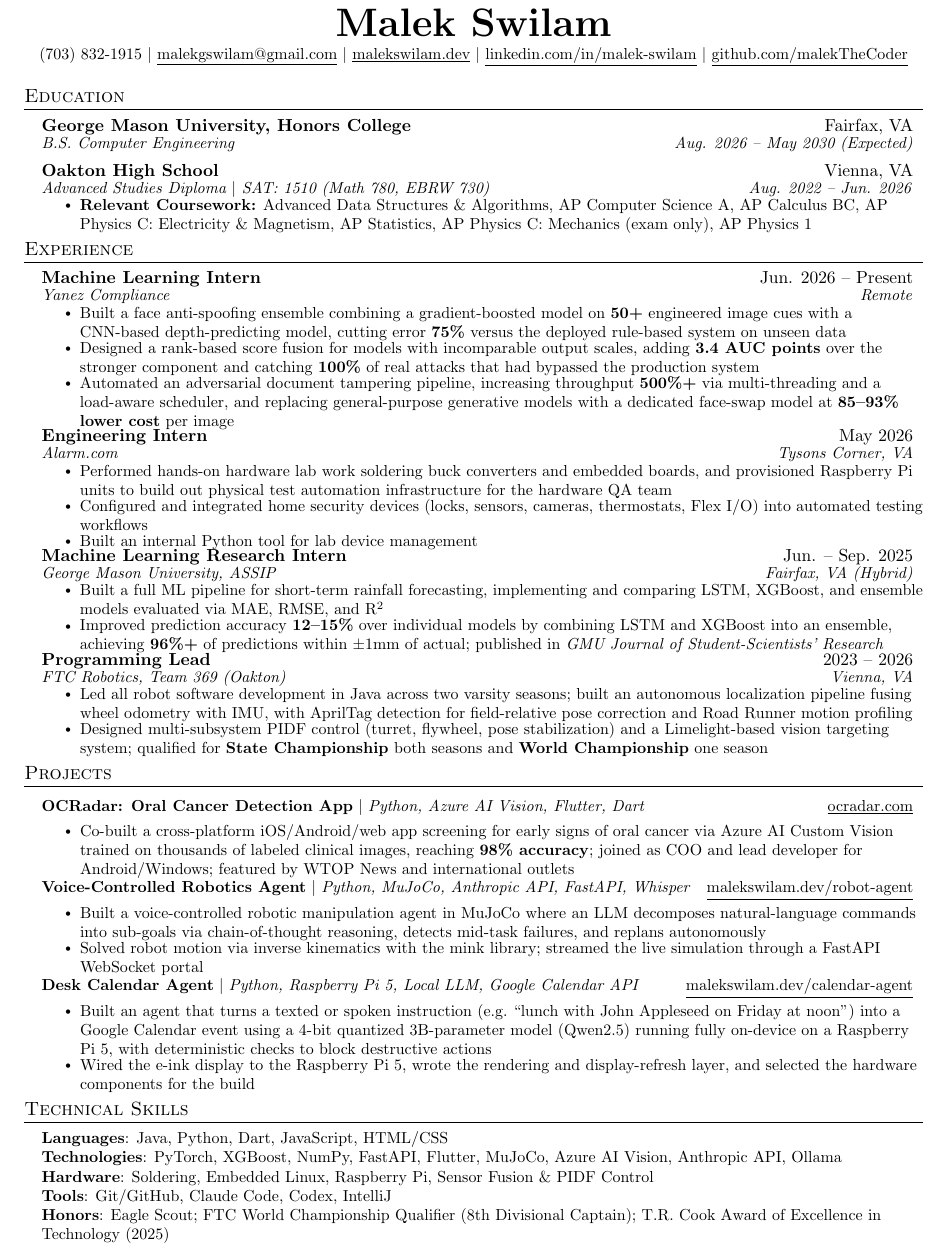
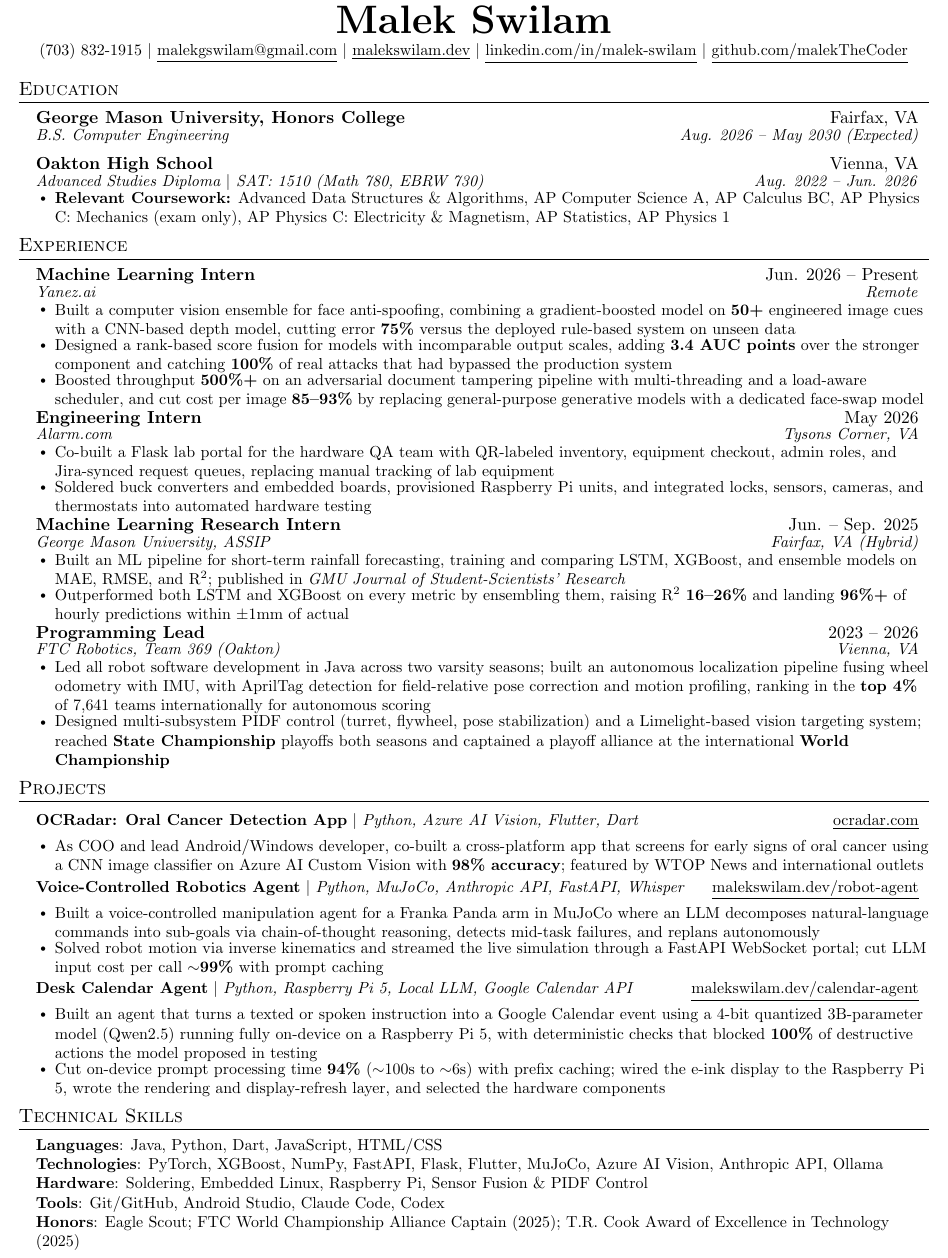
Before and after one commit to malekTheCoder/malekthecoder.github.io, a LaTeX CV (_src/resume/resume.tex): part of the page, cut so that both start at the same text. Compiled offline with pdfLaTeX.

Commit message:
resume update
Co-Authored-By: Claude Opus 5 <noreply@anthropic.com>

```diff
--- a/_src/resume/resume.tex
+++ b/_src/resume/resume.tex
@@ -17,7 +17,7 @@
 \documentclass[letterpaper,11pt]{article}
 
 \usepackage{latexsym}
-\usepackage[letterpaper,left=0.35in,right=0.35in,top=0.08in,bottom=0.12in]{geometry}
+\usepackage[letterpaper,left=0.30in,right=0.30in,top=0.05in,bottom=0.05in]{geometry}
 \usepackage{titlesec}
 \usepackage[usenames,dvipsnames]{color}
 \usepackage{enumitem}
@@ -75,8 +75,8 @@
 
 \newcommand{\resumeSubHeadingListStart}{\begin{itemize}[leftmargin=0.15in, label={}]}
 \newcommand{\resumeSubHeadingListEnd}{\end{itemize}}
-\newcommand{\resumeItemListStart}{\begin{itemize}[itemsep=0pt, parsep=0pt, topsep=2pt, partopsep=0pt]}
-\newcommand{\resumeItemListEnd}{\end{itemize}\vspace{-10pt}}
+\newcommand{\resumeItemListStart}{\begin{itemize}[itemsep=0pt, parsep=0pt, topsep=2pt, partopsep=0pt, leftmargin=12pt]}
+\newcommand{\resumeItemListEnd}{\end{itemize}\vspace{-8pt}}
 
 %===============================================================================
 \begin{document}
@@ -91,6 +91,7 @@
     \href{https://linkedin.com/in/malek-swilam}{\underline{linkedin.com/in/malek-swilam}} $|$
     \href{https://github.com/malekTheCoder}{\underline{github.com/malekTheCoder}}
 \end{center}
+\vspace{-12pt}
 
 %------------------------ EDUCATION -------------------------------------------
 \section{Education}
@@ -102,7 +103,7 @@
       {Oakton High School}{Vienna, VA}
       {Advanced Studies Diploma $|$ SAT: 1510 (Math 780, EBRW 730)}{Aug. 2022 -- Jun. 2026}
       \resumeItemListStart
-        \resumeItem{\textbf{Relevant Coursework:} Advanced Data Structures \& Algorithms, AP Computer Science A, AP Calculus BC, AP Physics C: Electricity \& Magnetism, AP Statistics, AP Physics C: Mechanics (exam only), AP Physics 1}
+        \resumeItem{\textbf{Relevant Coursework:} Advanced Data Structures \& Algorithms, AP Computer Science A, AP Calculus BC, AP Physics C: Mechanics (exam only), AP Physics C: Electricity \& Magnetism, AP Statistics, AP Physics 1}
       \resumeItemListEnd
   \resumeSubHeadingListEnd
 
@@ -112,36 +113,35 @@
 
     \resumeSubheading
       {Machine Learning Intern}{Jun. 2026 -- Present}
-      {Yanez Compliance}{Remote}
+      {Yanez.ai}{Remote}
       \resumeItemListStart
-        \resumeItem{Built a face anti-spoofing ensemble combining a gradient-boosted model on \textbf{50+} engineered image cues with a CNN-based depth-predicting model, cutting error \textbf{75\%} versus the deployed rule-based system on unseen data}
+        \resumeItem{Built a computer vision ensemble for face anti-spoofing, combining a gradient-boosted model on \textbf{50+} engineered image cues with a CNN-based depth model, cutting error \textbf{75\%} versus the deployed rule-based system on unseen data}
         \resumeItem{Designed a rank-based score fusion for models with incomparable output scales, adding \textbf{3.4 AUC points} over the stronger component and catching \textbf{100\%} of real attacks that had bypassed the production system}
-        \resumeItem{Automated an adversarial document tampering pipeline, increasing throughput \textbf{500\%+} via multi-threading and a load-aware scheduler, and replacing general-purpose generative models with a dedicated face-swap model at \textbf{85--93\% lower cost} per image}
+        \resumeItem{Boosted throughput \textbf{500\%+} on an adversarial document tampering pipeline with multi-threading and a load-aware scheduler, and cut cost per image \textbf{85--93\%} by replacing general-purpose generative models with a dedicated face-swap model}
       \resumeItemListEnd
 
     \resumeSubheading
       {Engineering Intern}{May 2026}
       {Alarm.com}{Tysons Corner, VA}
       \resumeItemListStart
-        \resumeItem{Performed hands-on hardware lab work soldering buck converters and embedded boards, and provisioned Raspberry Pi units to build out physical test automation infrastructure for the hardware QA team}
-        \resumeItem{Configured and integrated home security devices (locks, sensors, cameras, thermostats, Flex I/O) into automated testing workflows}
-        \resumeItem{Built an internal Python tool for lab device management}
+        \resumeItem{Co-built a Flask lab portal for the hardware QA team with QR-labeled inventory, equipment checkout, admin roles, and Jira-synced request queues, replacing manual tracking of lab equipment}
+        \resumeItem{Soldered buck converters and embedded boards, provisioned Raspberry Pi units, and integrated locks, sensors, cameras, and thermostats into automated hardware testing}
       \resumeItemListEnd
 
     \resumeSubheading
       {Machine Learning Research Intern}{Jun. -- Sep. 2025}
       {George Mason University, ASSIP}{Fairfax, VA (Hybrid)}
       \resumeItemListStart
-        \resumeItem{Built a full ML pipeline for short-term rainfall forecasting, implementing and comparing LSTM, XGBoost, and ensemble models evaluated via MAE, RMSE, and R\textsuperscript{2}}
-        \resumeItem{Improved prediction accuracy \textbf{12--15\%} over individual models by combining LSTM and XGBoost into an ensemble, achieving \textbf{96\%+} of predictions within $\pm$1mm of actual; published in \textit{GMU Journal of Student-Scientists' Research}}
+        \resumeItem{Built an ML pipeline for short-term rainfall forecasting, training and comparing LSTM, XGBoost, and ensemble models on MAE, RMSE, and R\textsuperscript{2}; published in \textit{GMU Journal of Student-Scientists' Research}}
+        \resumeItem{Outperformed both LSTM and XGBoost on every metric by ensembling them, raising R\textsuperscript{2} \textbf{16--26\%} and landing \textbf{96\%+} of hourly predictions within $\pm$1mm of actual}
       \resumeItemListEnd
 
     \resumeSubheading
       {Programming Lead}{2023 -- 2026}
       {FTC Robotics, Team 369 (Oakton)}{Vienna, VA}
       \resumeItemListStart
-        \resumeItem{Led all robot software development in Java across two varsity seasons; built an autonomous localization pipeline fusing wheel odometry with IMU, with AprilTag detection for field-relative pose correction and Road Runner motion profiling}
-        \resumeItem{Designed multi-subsystem PIDF control (turret, flywheel, pose stabilization) and a Limelight-based vision targeting system; qualified for \textbf{State Championship} both seasons and \textbf{World Championship} one season}
+        \resumeItem{Led all robot software development in Java across two varsity seasons; built an autonomous localization pipeline fusing wheel odometry with IMU, with AprilTag detection for field-relative pose correction and motion profiling, ranking in the \textbf{top 4\%} of 7,641 teams internationally for autonomous scoring}
+        \resumeItem{Designed multi-subsystem PIDF control (turret, flywheel, pose stabilization) and a Limelight-based vision targeting system; reached \textbf{State Championship} playoffs both seasons and captained a playoff alliance at the international \textbf{World Championship}}
       \resumeItemListEnd
 
   \resumeSubHeadingListEnd
@@ -153,21 +153,21 @@
       \resumeProjectHeading
           {\textbf{OCRadar: Oral Cancer Detection App} $|$ \emph{Python, Azure AI Vision, Flutter, Dart}}{\href{https://ocradar.com}{\underline{ocradar.com}}}
           \resumeItemListStart
-            \resumeItem{Co-built a cross-platform iOS/Android/web app screening for early signs of oral cancer via Azure AI Custom Vision trained on thousands of labeled clinical images, reaching \textbf{98\% accuracy}; joined as COO and lead developer for Android/Windows; featured by WTOP News and international outlets}
+            \resumeItem{As COO and lead Android/Windows developer, co-built a cross-platform app that screens for early signs of oral cancer using a CNN image classifier on Azure AI Custom Vision with \textbf{98\% accuracy}; featured by WTOP News and international outlets}
           \resumeItemListEnd
 
       \resumeProjectHeading
           {\textbf{Voice-Controlled Robotics Agent} $|$ \emph{Python, MuJoCo, Anthropic API, FastAPI, Whisper}}{\href{https://malekswilam.dev/projects/voice-robotics-agent/}{\underline{malekswilam.dev/robot-agent}}}
           \resumeItemListStart
-            \resumeItem{Built a voice-controlled robotic manipulation agent in MuJoCo where an LLM decomposes natural-language commands into sub-goals via chain-of-thought reasoning, detects mid-task failures, and replans autonomously}
-            \resumeItem{Solved robot motion via inverse kinematics with the mink library; streamed the live simulation through a FastAPI WebSocket portal}
+            \resumeItem{Built a voice-controlled manipulation agent for a Franka Panda arm in MuJoCo where an LLM decomposes natural-language commands into sub-goals via chain-of-thought reasoning, detects mid-task failures, and replans autonomously}
+            \resumeItem{Solved robot motion via inverse kinematics and streamed the live simulation through a FastAPI WebSocket portal; cut LLM input cost per call \textbf{$\sim$99\%} with prompt caching}
           \resumeItemListEnd
 
       \resumeProjectHeading
           {\textbf{Desk Calendar Agent} $|$ \emph{Python, Raspberry Pi 5, Local LLM, Google Calendar API}}{\href{https://malekswilam.dev/projects/calendar-agent/}{\underline{malekswilam.dev/calendar-agent}}}
           \resumeItemListStart
-            \resumeItem{Built an agent that turns a texted or spoken instruction (e.g.\ ``lunch with John Appleseed on Friday at noon'') into a Google Calendar event using a 4-bit quantized 3B-parameter model (Qwen2.5) running fully on-device on a Raspberry Pi 5, with deterministic checks to block destructive actions}
-            \resumeItem{Wired the e-ink display to the Raspberry Pi 5, wrote the rendering and display-refresh layer, and selected the hardware components for the build}
+            \resumeItem{Built an agent that turns a texted or spoken instruction into a Google Calendar event using a 4-bit quantized 3B-parameter model (Qwen2.5) running fully on-device on a Raspberry Pi 5, with deterministic checks that blocked \textbf{100\%} of destructive actions the model proposed in testing}
+            \resumeItem{Cut on-device prompt processing time \textbf{94\%} ($\sim$100s to $\sim$6s) with prefix caching; wired the e-ink display to the Raspberry Pi 5, wrote the rendering and display-refresh layer, and selected the hardware components}
           \resumeItemListEnd
 
     \resumeSubHeadingListEnd
@@ -177,10 +177,10 @@
  \begin{itemize}[leftmargin=0.15in, label={}]
     \small{\item{
      \textbf{Languages}{: Java, Python, Dart, JavaScript, HTML/CSS} \\
-     \textbf{Technologies}{: PyTorch, XGBoost, NumPy, FastAPI, Flutter, MuJoCo, Azure AI Vision, Anthropic API, Ollama} \\
+     \textbf{Technologies}{: PyTorch, XGBoost, NumPy, FastAPI, Flask, Flutter, MuJoCo, Azure AI Vision, Anthropic API, Ollama} \\
      \textbf{Hardware}{: Soldering, Embedded Linux, Raspberry Pi, Sensor Fusion \& PIDF Control} \\
-     \textbf{Tools}{: Git/GitHub, Claude Code, Codex, IntelliJ} \\
-     \textbf{Honors}{: Eagle Scout; FTC World Championship Qualifier (8th Divisional Captain); T.R. Cook Award of Excellence in Technology (2025)}
+     \textbf{Tools}{: Git/GitHub, Android Studio, Claude Code, Codex} \\
+     \textbf{Honors}{: Eagle Scout; FTC World Championship Alliance Captain (2025); T.R. Cook Award of Excellence in Technology (2025)}
     }}
  \end{itemize}
 
```
Also changed, not shown: assets/Malek_Swilam_Resume.pdf, assets/resume/page-1.svg, _src/resume/resume.tex (2 more changed lines), 2 other files.
